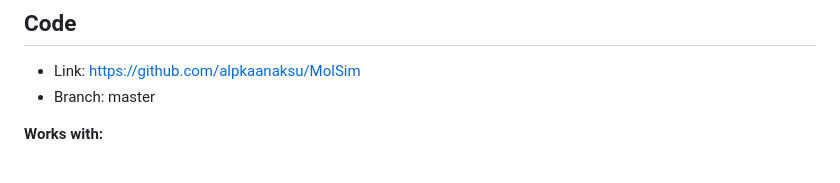
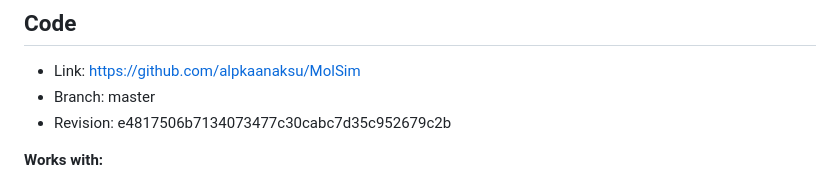
Before and after one commit to TUM-I5/MolSim, a Markdown page: deliverables/sheet1/README.md, the part around the change. GitHub-like rendering.

Commit message:
Add commit hash to sheet 1 README

```diff
--- a/deliverables/sheet1/README.md
+++ b/deliverables/sheet1/README.md
@@ -8,6 +8,7 @@
 ## Code
 - Link:     https://github.com/alpkaanaksu/MolSim
 - Branch:   master
+- Revision: e4817506b7134073477c30cabc7d35c952679c2b
 
 **Works with:**
 - **Compiler:** clang 15.0.0
```
